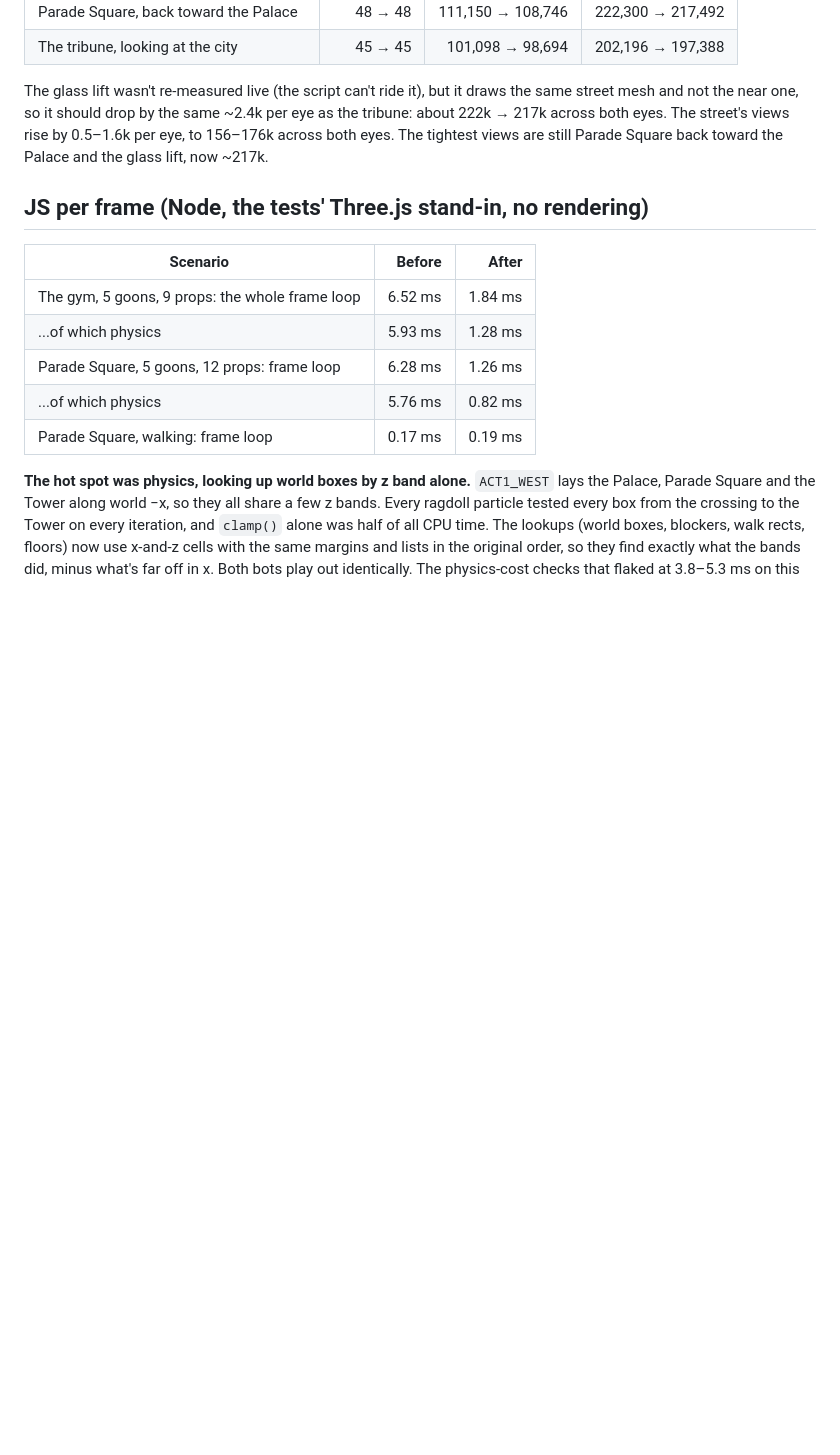
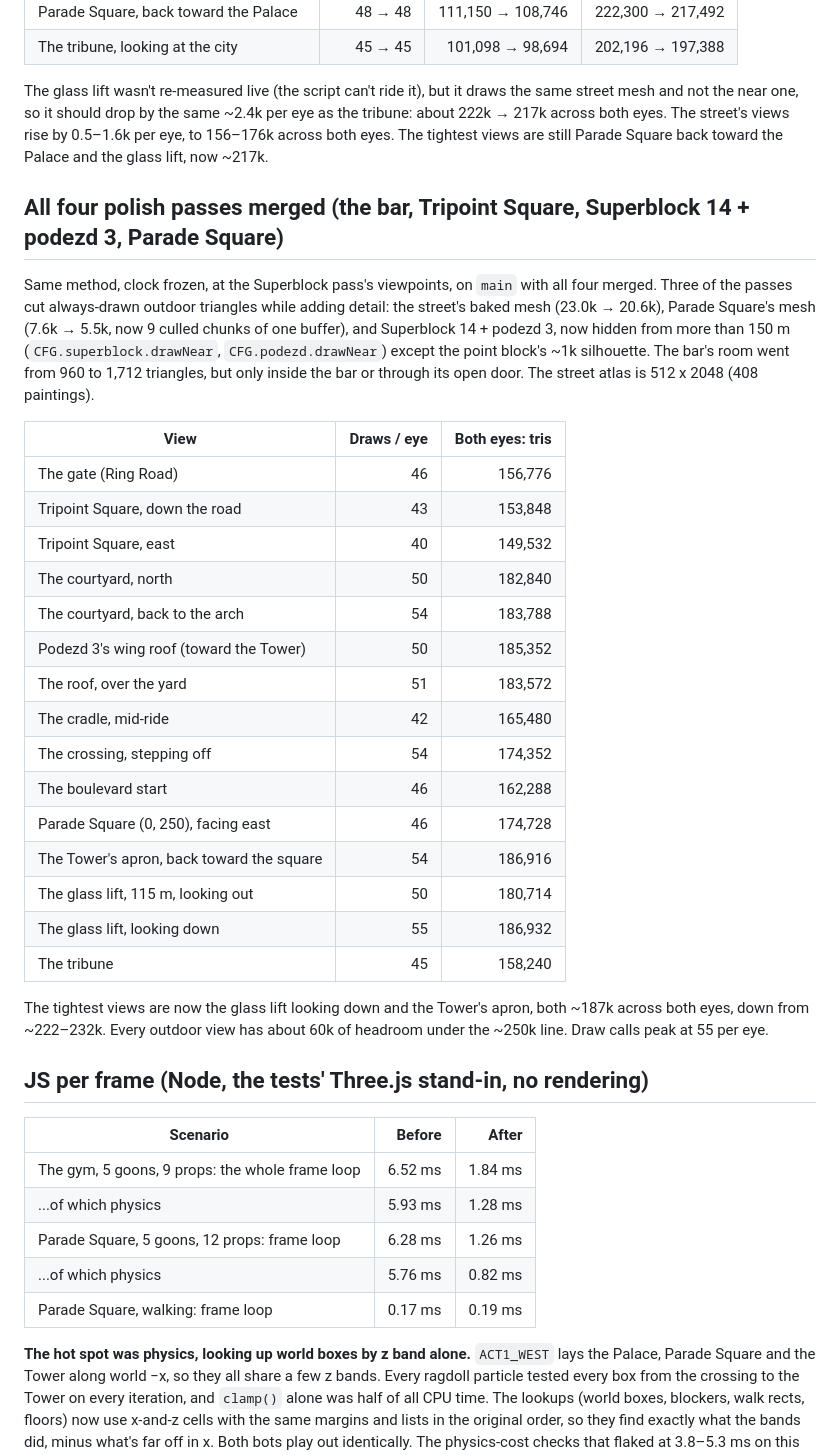
Before and after one commit to KungFuKennyOG/the-threeway, a Markdown page: docs/perf.md, the part around the change. Drawn GitHub-style; blank space fills up the shorter version.

Commit message:
perf.md: all four polish passes merged, re-measured (tightest views now ~187k across both eyes)
Co-Authored-By: Claude Opus 5.5 <noreply@anthropic.com>
Claude-Session: https://claude.ai/code/session_01764GRfmVxgzpfD5b4d1H9q

```diff
--- a/docs/perf.md
+++ b/docs/perf.md
@@ -87,6 +87,30 @@ Same method (one Quest-shaped eye, headless Chromium), my own viewpoints, so the
 
 The glass lift wasn't re-measured live (the script can't ride it), but it draws the same street mesh and not the near one, so it should drop by the same ~2.4k per eye as the tribune: about 222k → 217k across both eyes. The street's views rise by 0.5–1.6k per eye, to 156–176k across both eyes. The tightest views are still Parade Square back toward the Palace and the glass lift, now ~217k.
 
+## All four polish passes merged (the bar, Tripoint Square, Superblock 14 + podezd 3, Parade Square)
+
+Same method, clock frozen, at the Superblock pass's viewpoints, on `main` with all four merged. Three of the passes cut always-drawn outdoor triangles while adding detail: the street's baked mesh (23.0k → 20.6k), Parade Square's mesh (7.6k → 5.5k, now 9 culled chunks of one buffer), and Superblock 14 + podezd 3, now hidden from more than 150 m (`CFG.superblock.drawNear`, `CFG.podezd.drawNear`) except the point block's ~1k silhouette. The bar's room went from 960 to 1,712 triangles, but only inside the bar or through its open door. The street atlas is 512 x 2048 (408 paintings).
+
+| View | Draws / eye | Both eyes: tris |
+| --- | ---: | ---: |
+| The gate (Ring Road) | 46 | 156,776 |
+| Tripoint Square, down the road | 43 | 153,848 |
+| Tripoint Square, east | 40 | 149,532 |
+| The courtyard, north | 50 | 182,840 |
+| The courtyard, back to the arch | 54 | 183,788 |
+| Podezd 3's wing roof (toward the Tower) | 50 | 185,352 |
+| The roof, over the yard | 51 | 183,572 |
+| The cradle, mid-ride | 42 | 165,480 |
+| The crossing, stepping off | 54 | 174,352 |
+| The boulevard start | 46 | 162,288 |
+| Parade Square (0, 250), facing east | 46 | 174,728 |
+| The Tower's apron, back toward the square | 54 | 186,916 |
+| The glass lift, 115 m, looking out | 50 | 180,714 |
+| The glass lift, looking down | 55 | 186,932 |
+| The tribune | 45 | 158,240 |
+
+The tightest views are now the glass lift looking down and the Tower's apron, both ~187k across both eyes, down from ~222–232k. Every outdoor view has about 60k of headroom under the ~250k line. Draw calls peak at 55 per eye.
+
 ## JS per frame (Node, the tests' Three.js stand-in, no rendering)
 
 | Scenario | Before | After |
```
